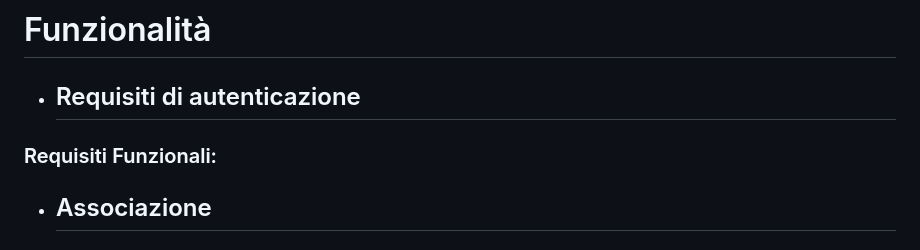
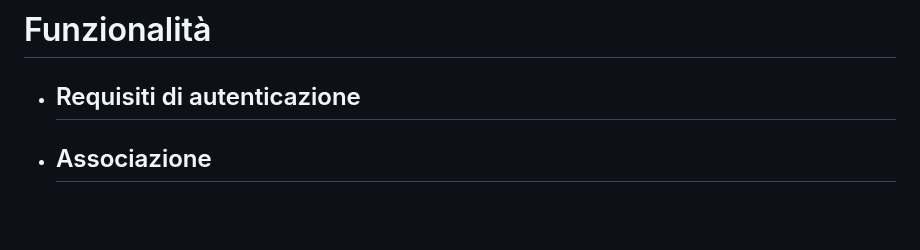
Before and after one commit to ZucchelliDaniele/Progetto_Robot, a Markdown page: README.md, the part around the change. GitHub-like rendering; blank space fills up the shorter version.

```diff
--- a/README.md
+++ b/README.md
@@ -5,7 +5,6 @@ L'uomo è impreciso/sbaglia/perde quando vengono trasportati tanti oggetti di pi
 Trasportare oggetti di varie dimensioni e peso da un punto preciso ad un altro, seguire/disegnare/mantenere oggetti seguendo una linea con precisione, fare movimenti precisi e rapidi
 # Funzionalità
 * ## Requisiti di autenticazione
-### Requisiti Funzionali:
 * ## Associazione
   ### Requisiti Funzionali:
 * ###  Associazione tramite codice
```
